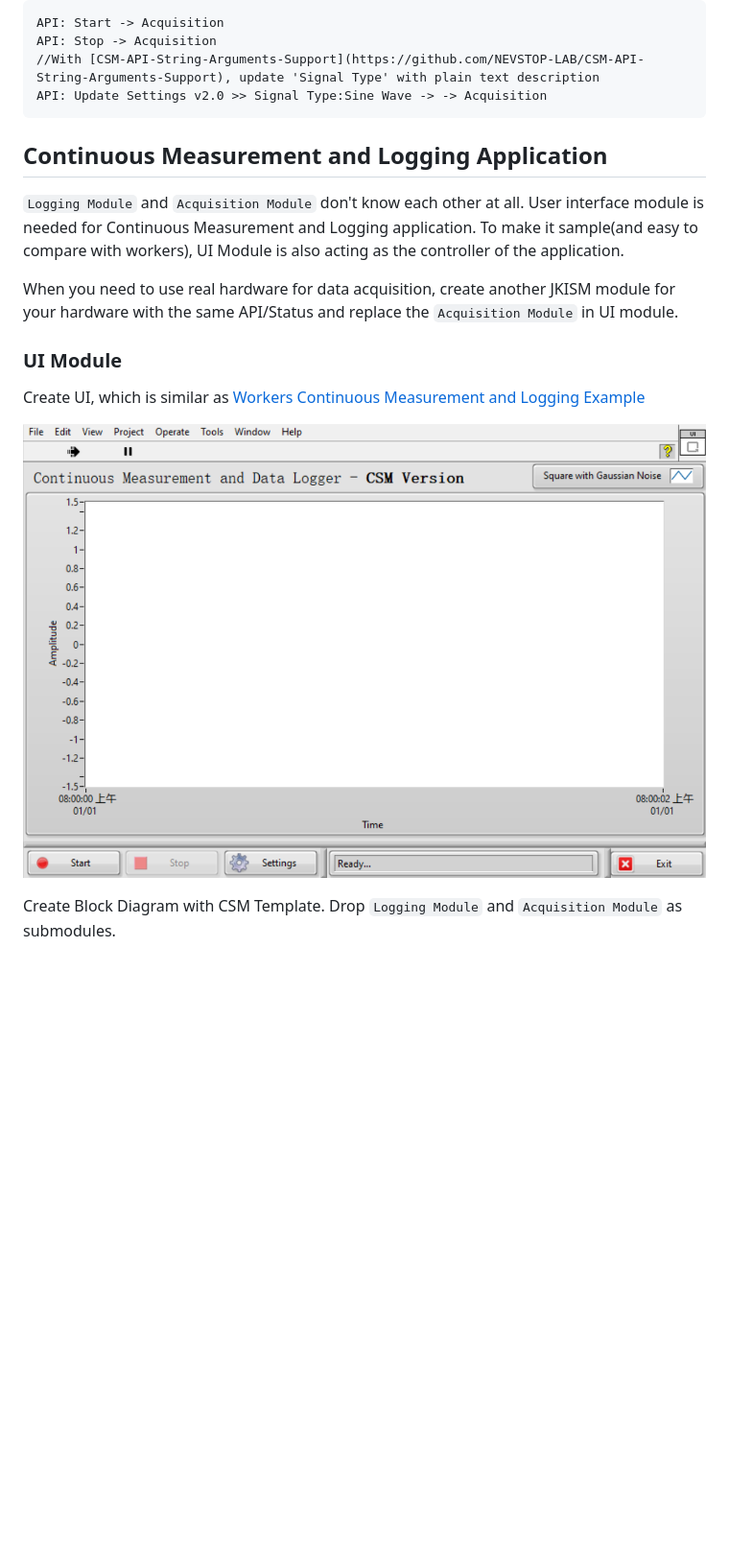
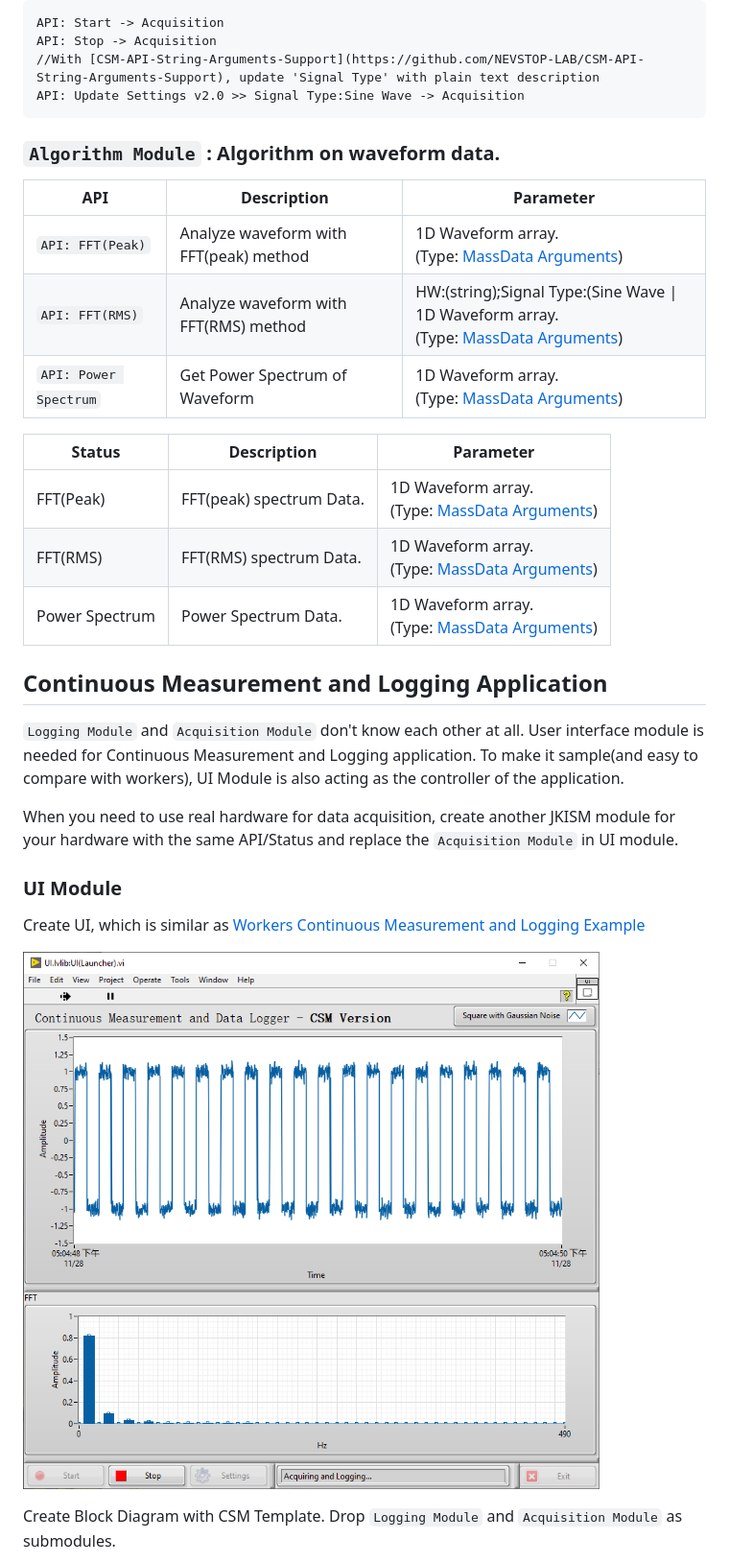
Before and after one commit to NEVSTOP-LAB/CSM-Continuous-Meausrement-and-Logging, a Markdown page: README.md, the part around the change. Shown at 96% size. Rendered like a GitHub page; pictures changed too: _doc/mainUI.png; blank space fills up the shorter version.

````diff
--- a/README.md
+++ b/README.md
@@ -54,12 +54,28 @@ API: Stop -> Logging
 API: Start -> Acquisition
 API: Stop -> Acquisition
 //With [CSM-API-String-Arguments-Support](https://github.com/NEVSTOP-LAB/CSM-API-String-Arguments-Support), update 'Signal Type' with plain text description
-API: Update Settings v2.0 >> Signal Type:Sine Wave -> -> Acquisition
+API: Update Settings v2.0 >> Signal Type:Sine Wave -> Acquisition
 ```
+
+### `Algorithm Module` : Algorithm on waveform data.
+
+| API | Description | Parameter |
+| --- | --- | --- |
+| `API: FFT(Peak)` | Analyze waveform with FFT(peak) method | 1D Waveform array. <br/> (Type: [MassData Arguments](https://github.com/NEVSTOP-LAB/CSM-MassData-Parameter-Support)) |
+| `API: FFT(RMS)` | Analyze waveform with FFT(RMS) method | HW:(string);Signal Type:(Sine Wave \| 1D Waveform array. <br/> (Type: [MassData Arguments](https://github.com/NEVSTOP-LAB/CSM-MassData-Parameter-Support)) |
+| `API: Power Spectrum` | Get Power Spectrum of Waveform | 1D Waveform array. <br/> (Type: [MassData Arguments](https://github.com/NEVSTOP-LAB/CSM-MassData-Parameter-Support)) |
+
+| Status | Description | Parameter |
+| --- | --- | --- |
+| FFT(Peak) | FFT(peak) spectrum Data. | 1D Waveform array. <br/> (Type: [MassData Arguments](https://github.com/NEVSTOP-LAB/CSM-MassData-Parameter-Support)) |
+| FFT(RMS) | FFT(RMS) spectrum Data. | 1D Waveform array. <br/> (Type: [MassData Arguments](https://github.com/NEVSTOP-LAB/CSM-MassData-Parameter-Support)) |
+| Power Spectrum | Power Spectrum Data. | 1D Waveform array. <br/> (Type: [MassData Arguments](https://github.com/NEVSTOP-LAB/CSM-MassData-Parameter-Support)) |
 
 ## Continuous Measurement and Logging Application
 
-`Logging Module` and `Acquisition Module` don't know each other at all. User interface module is needed for Continuous Measurement and Logging application. To make it sample(and easy to compare with workers), UI Module is also acting as the controller of the application.
+`Logging Module` and `Acquisition Module` don't know each other at all.
+User interface module is needed for Continuous Measurement and Logging application.
+To make it sample(and easy to compare with workers), UI Module is also acting as the controller of the application.
 
 When you need to use real hardware for data acquisition, create another JKISM module for your hardware with the same API/Status and replace the `Acquisition Module` in UI module.
 
````
Also changed, not shown: README(CN).md (+15 -1 lines), _doc/Exit Process.png, _doc/Initialize Process.png, _doc/MainBD.png, _doc/Start Process.png, _doc/Stop Process.png, 5 other files.
